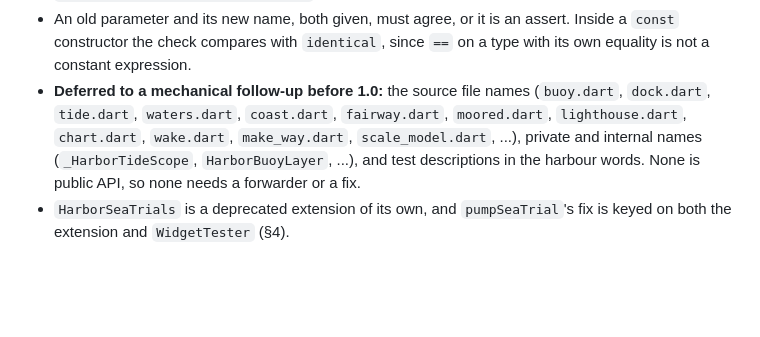
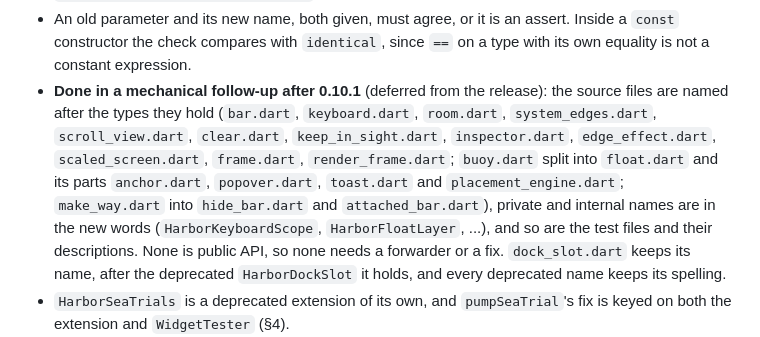
Before and after one commit to SupposedlySam/harbor, a Markdown page: doc/design/naming.md, the part around the change. Rendered like a GitHub page; blank space fills up the shorter version.

Commit message:
docs: record the internal renames
naming.md's deferral note says the source files, internal names and
test descriptions are done; CHANGELOG and harbor_test's CHANGELOG get an
Unreleased line (internal, no API change).

Co-Authored-By: Claude Opus 5.5 (1M context) <noreply@anthropic.com>

```diff
--- a/doc/design/naming.md
+++ b/doc/design/naming.md
@@ -476,11 +476,15 @@ What shipped differs from the tables above in these places, each measured by `te
 - An old parameter and its new name, both given, must agree, or it is an assert. Inside a `const`
   constructor the check compares with `identical`, since `==` on a type with its own equality is
   not a constant expression.
-- **Deferred to a mechanical follow-up before 1.0:** the source file names (`buoy.dart`,
-  `dock.dart`, `tide.dart`, `waters.dart`, `coast.dart`, `fairway.dart`, `moored.dart`,
-  `lighthouse.dart`, `chart.dart`, `wake.dart`, `make_way.dart`, `scale_model.dart`, ...), private and
-  internal names (`_HarborTideScope`, `HarborBuoyLayer`, ...), and test descriptions in the harbour
-  words. None is public API, so none needs a forwarder or a fix.
+- **Done in a mechanical follow-up after 0.10.1** (deferred from the release): the source files are
+  named after the types they hold (`bar.dart`, `keyboard.dart`, `room.dart`, `system_edges.dart`,
+  `scroll_view.dart`, `clear.dart`, `keep_in_sight.dart`, `inspector.dart`, `edge_effect.dart`,
+  `scaled_screen.dart`, `frame.dart`, `render_frame.dart`; `buoy.dart` split into `float.dart` and its
+  parts `anchor.dart`, `popover.dart`, `toast.dart` and `placement_engine.dart`; `make_way.dart` into
+  `hide_bar.dart` and `attached_bar.dart`), private and internal names are in the new words
+  (`HarborKeyboardScope`, `HarborFloatLayer`, ...), and so are the test files and their descriptions.
+  None is public API, so none needs a forwarder or a fix. `dock_slot.dart` keeps its name, after the
+  deprecated `HarborDockSlot` it holds, and every deprecated name keeps its spelling.
 - `HarborSeaTrials` is a deprecated extension of its own, and `pumpSeaTrial`'s fix is keyed on
   both the extension and `WidgetTester` (§4).
 - Harbour words the tables left out are renamed the same way, with forwarders and fixes:
```
Also changed, not shown: CHANGELOG.md (+4 -0 lines), harbor_test/CHANGELOG.md (+4 -0 lines).
